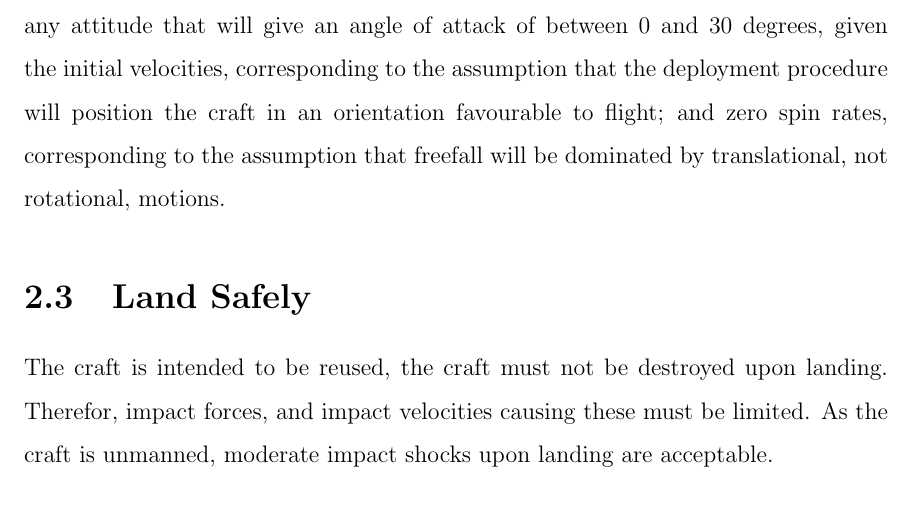
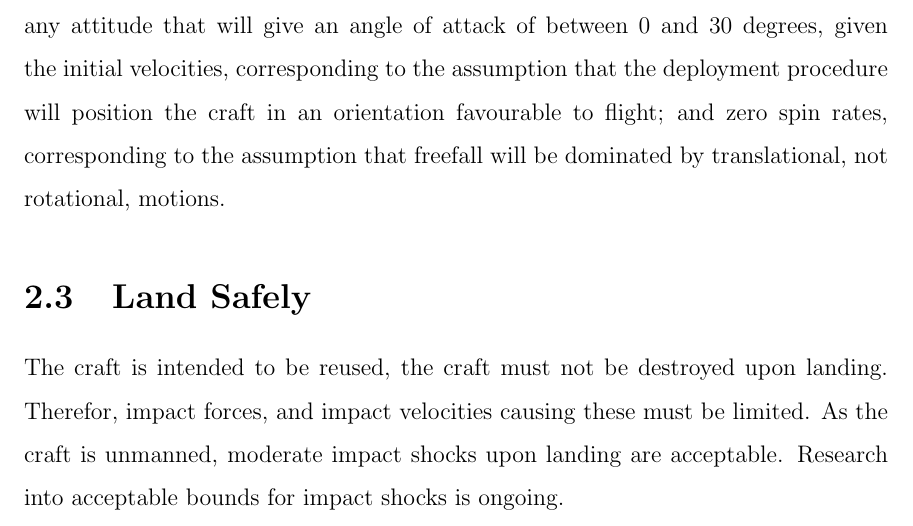
Before and after one commit to amcameron/syde460-interim, a LaTeX thesis (lab3.tex): part of page 4 of 7, cut so that both start at the same text. Compiled offline with pdfLaTeX.

Commit message:
talk about impact shock

```diff
--- a/lab3.tex
+++ b/lab3.tex
@@ -102,9 +102,7 @@ translational, not rotational, motions.
 The craft is intended to be reused, the craft must not be destroyed
 upon landing. Therefor, impact forces, and impact velocities causing these must
 be limited. As the craft is unmanned, moderate impact shocks upon landing are
-acceptable.
-
-% TODO: estimated maximum horizontal and vertical speed???
+acceptable. Research into acceptable bounds for impact shocks is ongoing.
 
 \chapter{Methodology}
 % At this point in the design process, your design methodology should be
```
